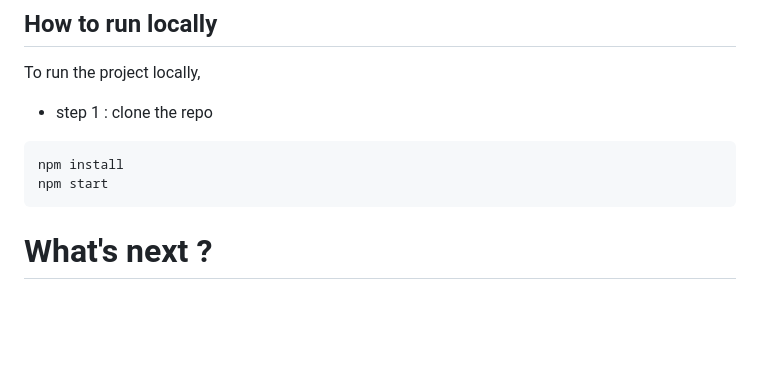
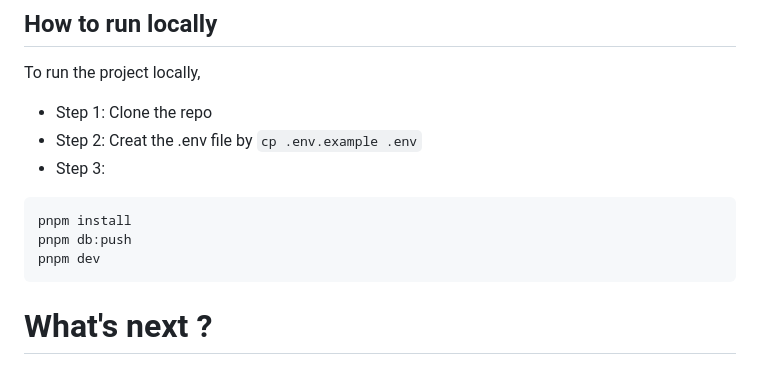
Before and after one commit to AbhiramiGS/Varsist_hackathon, a Markdown page: README.md, the part around the change. GitHub-like rendering; blank space fills up the shorter version.

````diff
--- a/README.md
+++ b/README.md
@@ -34,10 +34,13 @@ This innovative approach signifies a departure from conventional methods, foster
 
 ## How to run locally
 To run the project locally,
-- step 1 : clone the repo
+- Step 1: Clone the repo
+- Step 2: Creat the .env file by `cp .env.example .env`
+- Step 3:
 ```
-npm install
-npm start
+pnpm install
+pnpm db:push
+pnpm dev
 ```
 
 # What's next ?
````
